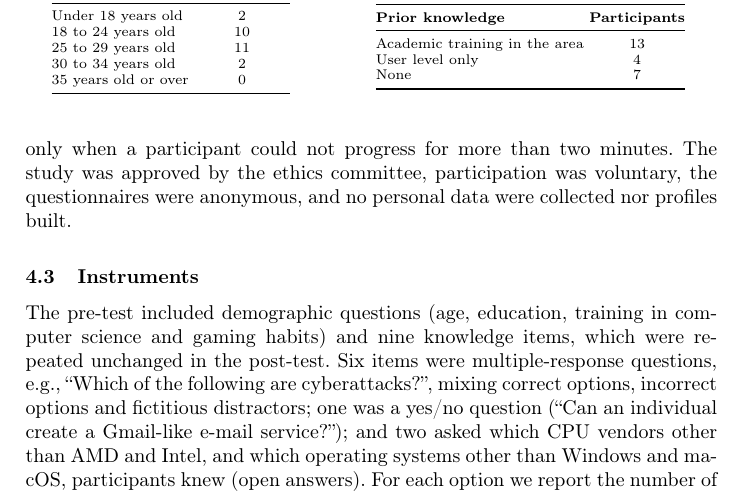
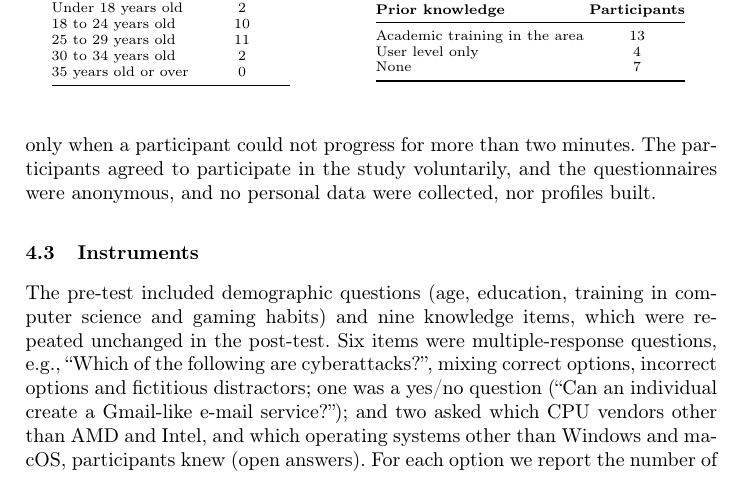
Before and after one commit to RiseGhost/Port0-Paper, a LaTeX thesis (samplepaper.tex): part of page 8 of 14, cut so that both start at the same text. Compiled offline with pdfLaTeX.

Commit message:
Reword participant consent sentence
Co-Authored-By: Claude Opus 5.5 <noreply@anthropic.com>

```diff
--- a/samplepaper.tex
+++ b/samplepaper.tex
@@ -224,7 +224,7 @@ Twenty-five participants were recruited by convenience among friends, acquaintan
 \subsection{Procedure}
 
 % TODO: confirmar o nome/referência da comissão de ética e como foi obtido o consentimento dos dois menores (e.g., encarregados de educação).
-Sessions were conducted remotely through Discord or Google Meet, with participants sharing their screen. Each participant answered the pre-test questionnaire, played until the end of the first DDoS attack (on average 19 minutes, Table~\ref{Tab:TelemetricData}) and answered the post-test immediately afterwards. The researcher intervened only when a participant could not progress for more than two minutes. The study was approved by the ethics committee, participation was voluntary, the questionnaires were anonymous, and no personal data were collected nor profiles built.
+Sessions were conducted remotely through Discord or Google Meet, with participants sharing their screen. Each participant answered the pre-test questionnaire, played until the end of the first DDoS attack (on average 19 minutes, Table~\ref{Tab:TelemetricData}) and answered the post-test immediately afterwards. The researcher intervened only when a participant could not progress for more than two minutes. The participants agreed to participate in the study voluntarily, and the questionnaires were anonymous, and no personal data were collected, nor profiles built.
 
 \subsection{Instruments}
 
```
Also changed, not shown: 3 other files.
